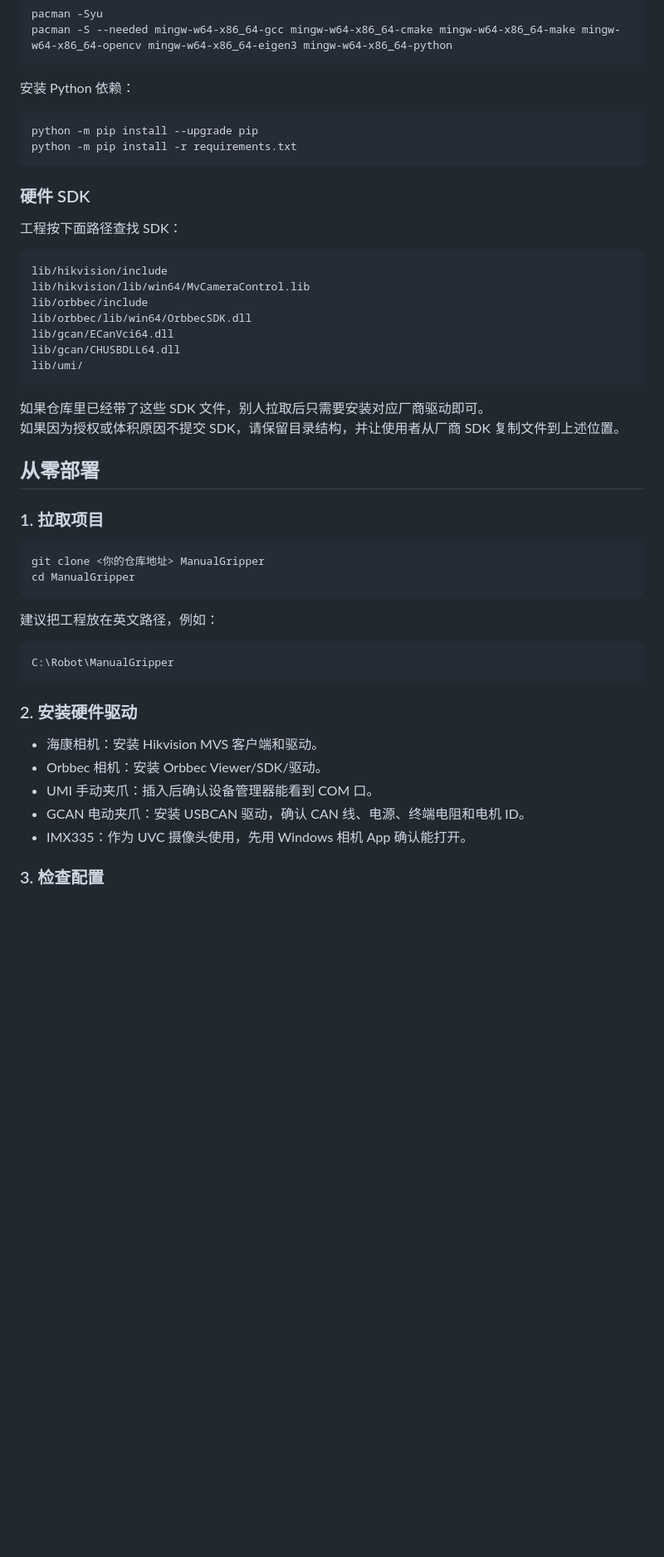
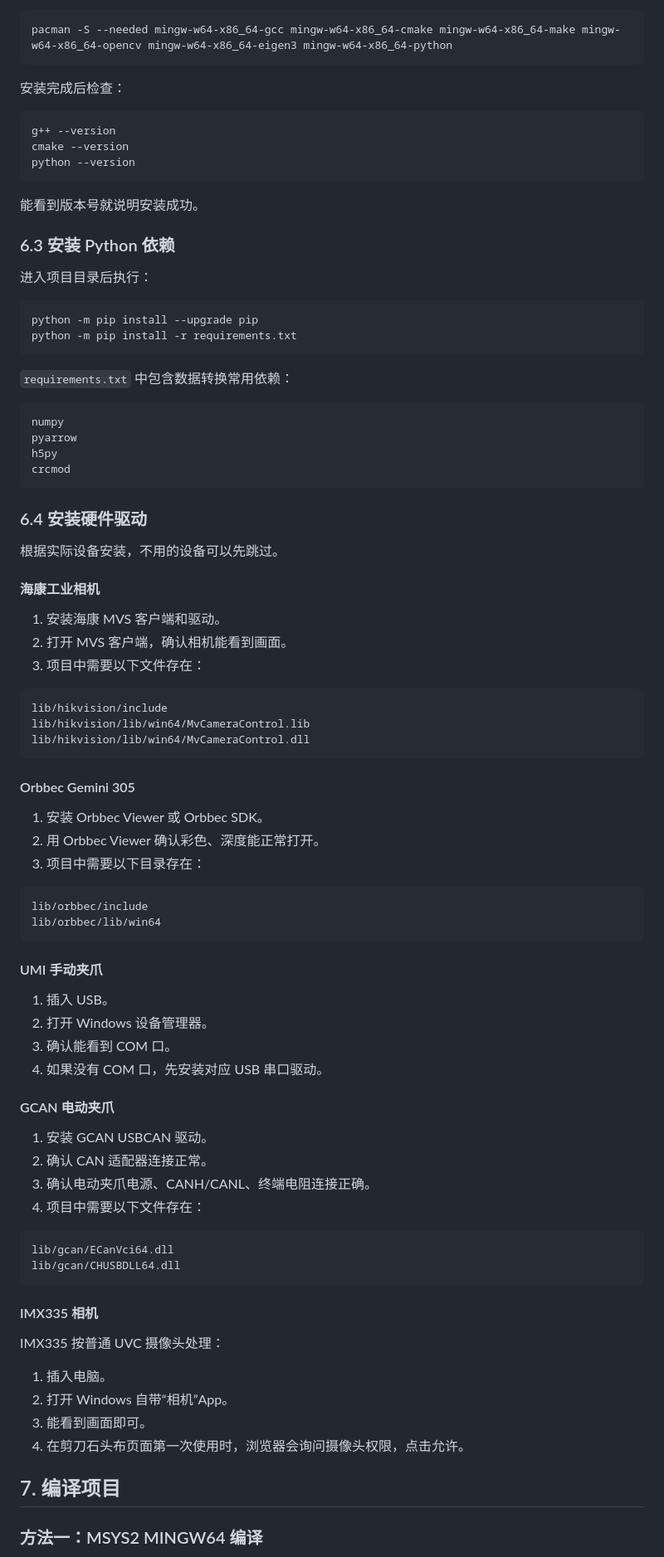
Before and after one commit to wojiaoxiaoyueyueya/UMI-windows, a Markdown page: README.md, the part around one of its changes. Shown at 83% size. Drawn GitHub-style; blank space fills up the shorter version.

Commit message:
Update project README

````diff
--- a/README.md
+++ b/README.md
@@ -62,52 +159,90 @@ pacman -Syu
 pacman -S --needed mingw-w64-x86_64-gcc mingw-w64-x86_64-cmake mingw-w64-x86_64-make mingw-w64-x86_64-opencv mingw-w64-x86_64-eigen3 mingw-w64-x86_64-python
 ```
 
-安装 Python 依赖：
+安装完成后检查：
+
+```bash
+g++ --version
+cmake --version
+python --version
+```
+
+能看到版本号就说明安装成功。
+
+### 6.3 安装 Python 依赖
+
+进入项目目录后执行：
 
 ```bash
 python -m pip install --upgrade pip
 python -m pip install -r requirements.txt
 ```
 
-### 硬件 SDK
+`requirements.txt` 中包含数据转换常用依赖：
 
-工程按下面路径查找 SDK：
+```text
+numpy
+pyarrow
+h5py
+crcmod
+```
+
+### 6.4 安装硬件驱动
+
+根据实际设备安装，不用的设备可以先跳过。
+
+#### 海康工业相机
+
+1. 安装海康 MVS 客户端和驱动。
+2. 打开 MVS 客户端，确认相机能看到画面。
+3. 项目中需要以下文件存在：
 
 ```text
 lib/hikvision/include
 lib/hikvision/lib/win64/MvCameraControl.lib
+lib/hikvision/lib/win64/MvCameraControl.dll
+```
+
+#### Orbbec Gemini 305
+
+1. 安装 Orbbec Viewer 或 Orbbec SDK。
+2. 用 Orbbec Viewer 确认彩色、深度能正常打开。
+3. 项目中需要以下目录存在：
+
+```text
 lib/orbbec/include
-lib/orbbec/lib/win64/OrbbecSDK.dll
+lib/orbbec/lib/win64
+```
+
+#### UMI 手动夹爪
+
+1. 插入 USB。
+2. 打开 Windows 设备管理器。
+3. 确认能看到 COM 口。
+4. 如果没有 COM 口，先安装对应 USB 串口驱动。
+
+#### GCAN 电动夹爪
+
+1. 安装 GCAN USBCAN 驱动。
+2. 确认 CAN 适配器连接正常。
+3. 确认电动夹爪电源、CANH/CANL、终端电阻连接正确。
+4. 项目中需要以下文件存在：
+
+```text
 lib/gcan/ECanVci64.dll
 lib/gcan/CHUSBDLL64.dll
-lib/umi/
 ```
 
-如果仓库里已经带了这些 SDK 文件，别人拉取后只需要安装对应厂商驱动即可。
-如果因为授权或体积原因不提交 SDK，请保留目录结构，并让使用者从厂商 SDK 复制文件到上述位置。
+#### IMX335 相机
 
-## 从零部署
+IMX335 按普通 UVC 摄像头处理：
 
-### 1. 拉取项目
+1. 插入电脑。
+2. 打开 Windows 自带“相机”App。
+3. 能看到画面即可。
+4. 在剪刀石头布页面第一次使用时，浏览器会询问摄像头权限，点击允许。
 
-```bash
-git clone <你的仓库地址> ManualGripper
-cd ManualGripper
-```
+## 7. 编译项目
 
-建议把工程放在英文路径，例如：
+### 方法一：MSYS2 MINGW64 编译
 
-```text
-C:\Robot\ManualGripper
-```
-
-### 2. 安装硬件驱动
-
-- 海康相机：安装 Hikvision MVS 客户端和驱动。
-- Orbbec 相机：安装 Orbbec Viewer/SDK/驱动。
-- UMI 手动夹爪：插入后确认设备管理器能看到 COM 口。
-- GCAN 电动夹爪：安装 USBCAN 驱动，确认 CAN 线、电源、终端电阻和电机 ID。
-- IMX335：作为 UVC 摄像头使用，先用 Windows 相机 App 确认能打开。
-
-### 3. 检查配置
-
````
Also changed, not shown: other parts of README.md (+369 -166 lines).
